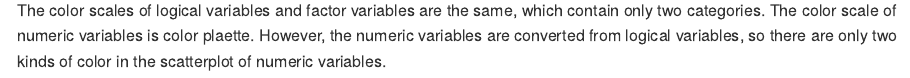
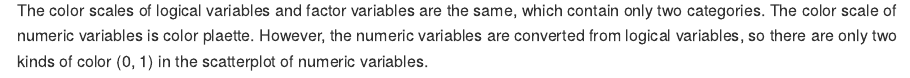
Before and after one commit to GaotongLIU/P8105_Data_science_homework1, an R Markdown document (P8105_homework1_gl2677.Rmd): the page in a window 1100 px wide, from 3680 px down. The pictures show the output file P8105_homework1_gl2677.md that the author committed with the source, drawn offline in the style of GitHub.

Commit message:
Final version

````diff
--- a/P8105_homework1_gl2677.Rmd
+++ b/P8105_homework1_gl2677.Rmd
@@ -87,4 +86,4 @@ df_2 %>% ggplot(aes(x = x, y = y, color = vec_factor_2)) +
   geom_point()
 ```
 
-The color scales of logical variables and factor variables are the same, which contain only two categories. The color scale of numeric variables is color plaette. However, the numeric variables are converted from logical variables, so there are only two kinds of color in the scatterplot of numeric variables.
+The color scales of logical variables and factor variables are the same, which contain only two categories. The color scale of numeric variables is color plaette. However, the numeric variables are converted from logical variables, so there are only two kinds of color (0, 1) in the scatterplot of numeric variables.
````
Also changed, not shown: P8105_homework1_gl2677.md, P8105_homework1_gl2677_files/figure-gfm/scatterplot-1.png, P8105_homework1_gl2677_files/figure-gfm/scatterplot-2.png, P8105_homework1_gl2677_files/figure-gfm/scatterplot-3.png, scatterplot_logical.pdf, P8105_homework1_gl2677.Rmd (1 more changed lines).
